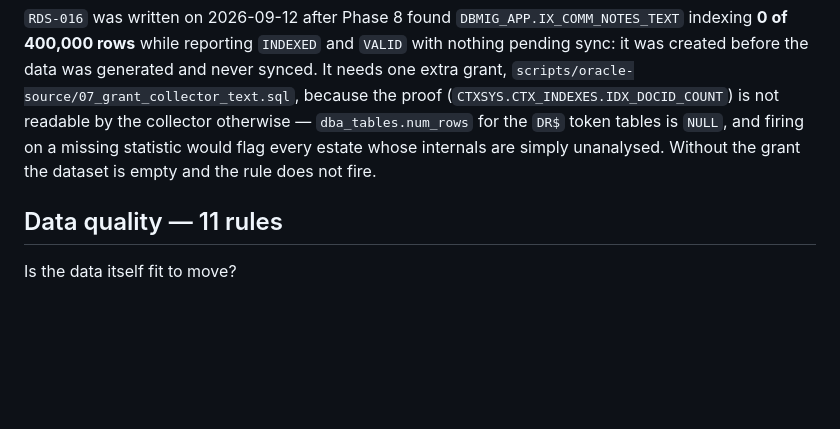
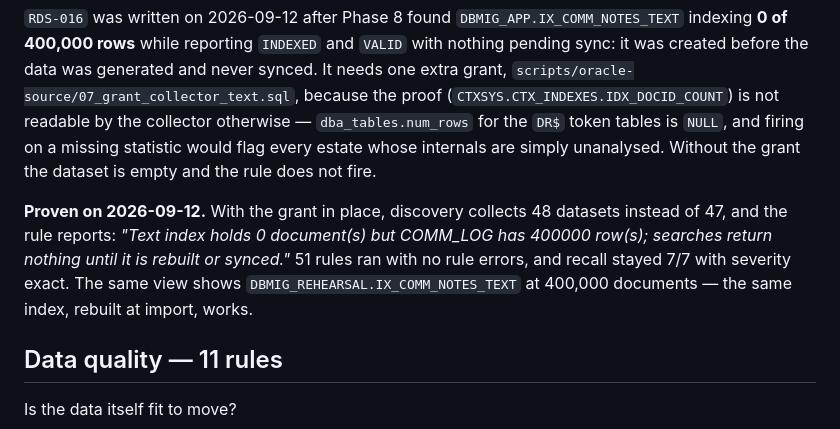
Before and after one commit to TSGuru0111/dbshift, a Markdown page: docs/11-checks-catalogue.md, the part around the change. Drawn GitHub-style; blank space fills up the shorter version.

Commit message:
RDS-016 proven on the live estate
With the grant in place (07_grant_collector_text.sql, run as SYSTEM today),
discovery collects 48 datasets instead of 47 and the rule reports:

  RDS-016 HIGH | DBMIG_APP IX_COMM_NOTES_TEXT | Text index holds 0
  document(s) but COMM_LOG has 400000 row(s); searches return nothing until
  it is rebuilt or synced

51 rules ran with no rule errors and recall held at 7/7 with severity exact,
so the new rule costs nothing in accuracy. CTXSYS.CTX_INDEXES also shows
DBMIG_REHEARSAL.IX_COMM_NOTES_TEXT at 400,000 documents: the same index,
rebuilt at import, works -- which is what makes the source's zero a defect
rather than a quirk.

Run into the default collector folder, which is append-only, with the
assessment written to a scratch folder so the shared records another session
is working against were left untouched.

Co-Authored-By: Claude Opus 5 <noreply@anthropic.com>

```diff
--- a/docs/11-checks-catalogue.md
+++ b/docs/11-checks-catalogue.md
@@ -248,6 +248,13 @@ otherwise — `dba_tables.num_rows` for the `DR$` token tables is `NULL`, and
 firing on a missing statistic would flag every estate whose internals are simply
 unanalysed. Without the grant the dataset is empty and the rule does not fire.
 
+**Proven on 2026-09-12.** With the grant in place, discovery collects 48 datasets
+instead of 47, and the rule reports: *"Text index holds 0 document(s) but
+COMM_LOG has 400000 row(s); searches return nothing until it is rebuilt or
+synced."* 51 rules ran with no rule errors, and recall stayed 7/7 with severity
+exact. The same view shows `DBMIG_REHEARSAL.IX_COMM_NOTES_TEXT` at 400,000
+documents — the same index, rebuilt at import, works.
+
 ## Data quality — 11 rules
 
 Is the data itself fit to move?
```
